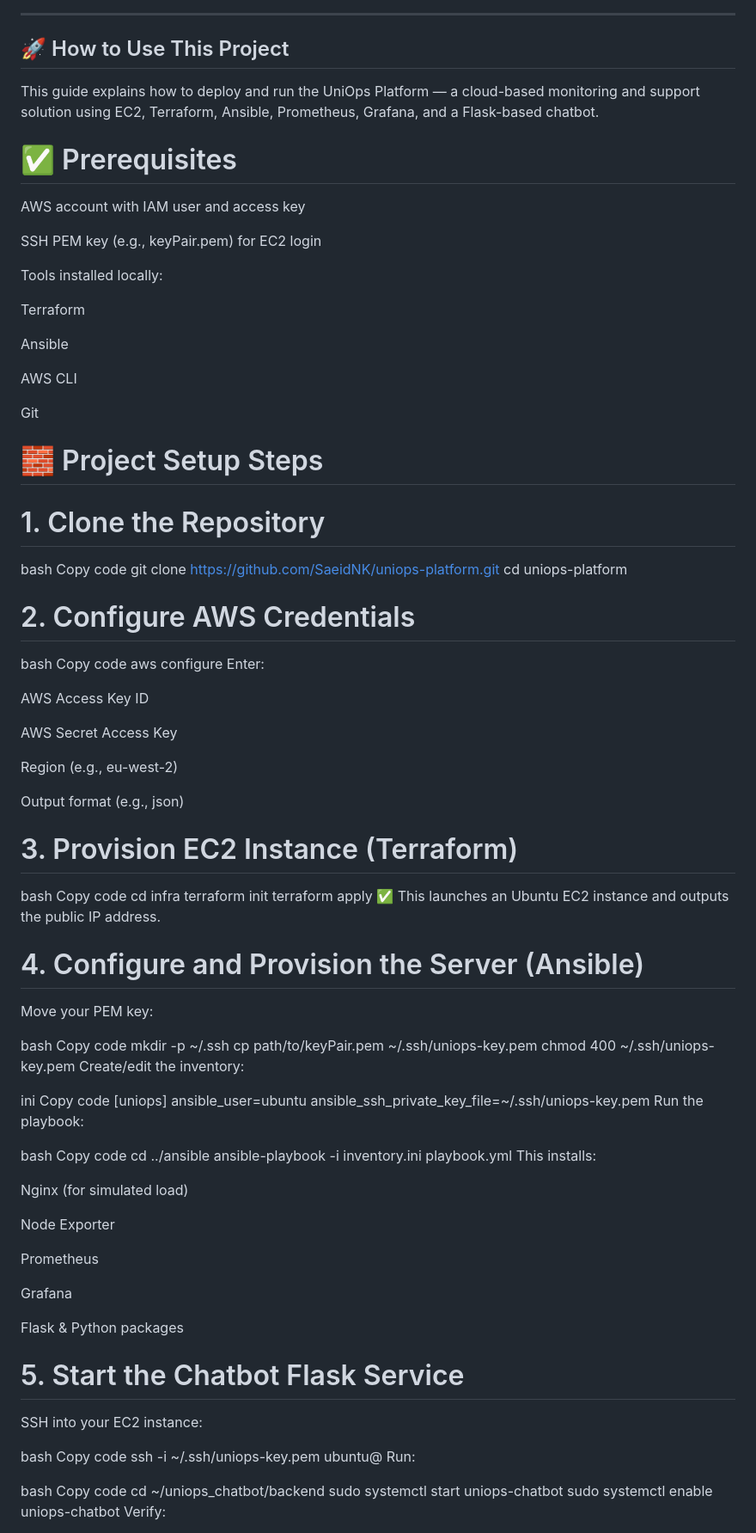
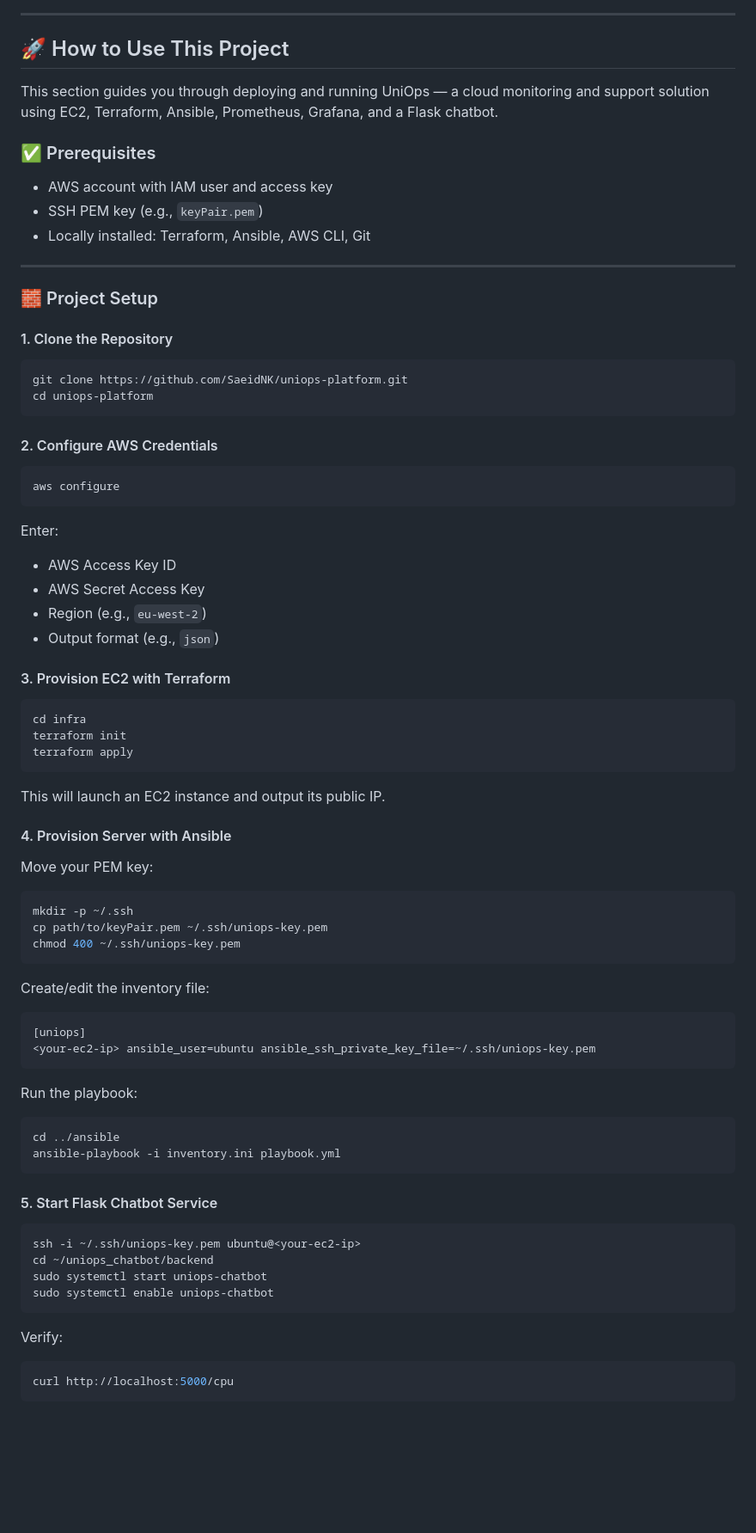
Before and after one commit to SaeidNK/uniops-platform, a Markdown page: README.md, the part around the change printed below. Shown: that part at 86% size. Rendered like a GitHub page; blank space fills up the shorter version.

````diff
--- a/README.md
+++ b/README.md
@@ -62,95 +64,75 @@ uniops-platform/
 
 ---
+
 ## 🚀 How to Use This Project
-This guide explains how to deploy and run the UniOps Platform — a cloud-based monitoring and support solution using EC2, Terraform, Ansible, Prometheus, Grafana, and a Flask-based chatbot.
 
-# ✅ Prerequisites
-AWS account with IAM user and access key
+This section guides you through deploying and running UniOps — a cloud monitoring and support solution using EC2, Terraform, Ansible, Prometheus, Grafana, and a Flask chatbot.
 
-SSH PEM key (e.g., keyPair.pem) for EC2 login
+### ✅ Prerequisites
 
-Tools installed locally:
+- AWS account with IAM user and access key
+- SSH PEM key (e.g., `keyPair.pem`)
+- Locally installed: Terraform, Ansible, AWS CLI, Git
 
-Terraform
+---
 
-Ansible
+### 🧱 Project Setup
 
-AWS CLI
-
-Git
-
-# 🧱 Project Setup Steps
-# 1. Clone the Repository
-bash
-Copy code
+#### 1. Clone the Repository
+```bash
 git clone https://github.com/SaeidNK/uniops-platform.git
 cd uniops-platform
-# 2. Configure AWS Credentials
-bash
-Copy code
+```
+
+#### 2. Configure AWS Credentials
+```bash
 aws configure
+```
 Enter:
+- AWS Access Key ID
+- AWS Secret Access Key
+- Region (e.g., `eu-west-2`)
+- Output format (e.g., `json`)
 
-AWS Access Key ID
-
-AWS Secret Access Key
-
-Region (e.g., eu-west-2)
-
-Output format (e.g., json)
-
-# 3. Provision EC2 Instance (Terraform)
-bash
-Copy code
+#### 3. Provision EC2 with Terraform
+```bash
 cd infra
 terraform init
 terraform apply
-✅ This launches an Ubuntu EC2 instance and outputs the public IP address.
+```
+This will launch an EC2 instance and output its public IP.
 
-# 4. Configure and Provision the Server (Ansible)
+#### 4. Provision Server with Ansible
+
 Move your PEM key:
-
-bash
-Copy code
+```bash
 mkdir -p ~/.ssh
 cp path/to/keyPair.pem ~/.ssh/uniops-key.pem
 chmod 400 ~/.ssh/uniops-key.pem
-Create/edit the inventory:
+```
 
-ini
-Copy code
+Create/edit the inventory file:
+```ini
 [uniops]
 <your-ec2-ip> ansible_user=ubuntu ansible_ssh_private_key_file=~/.ssh/uniops-key.pem
+```
+
 Run the playbook:
-
-bash
-Copy code
+```bash
 cd ../ansible
 ansible-playbook -i inventory.ini playbook.yml
-This installs:
+```
 
-Nginx (for simulated load)
-
-Node Exporter
-
-Prometheus
-
-Grafana
-
-Flask & Python packages
-
-# 5. Start the Chatbot Flask Service
-SSH into your EC2 instance:
-
-bash
-Copy code
+#### 5. Start Flask Chatbot Service
+```bash
 ssh -i ~/.ssh/uniops-key.pem ubuntu@<your-ec2-ip>
-Run:
-
-bash
-Copy code
 cd ~/uniops_chatbot/backend
 sudo systemctl start uniops-chatbot
 sudo systemctl enable uniops-chatbot
+```
+
 Verify:
+```bash
+curl http://localhost:5000/cpu
+```
 
````
Also changed, not shown: other parts of README.md (+45 -39 lines).
